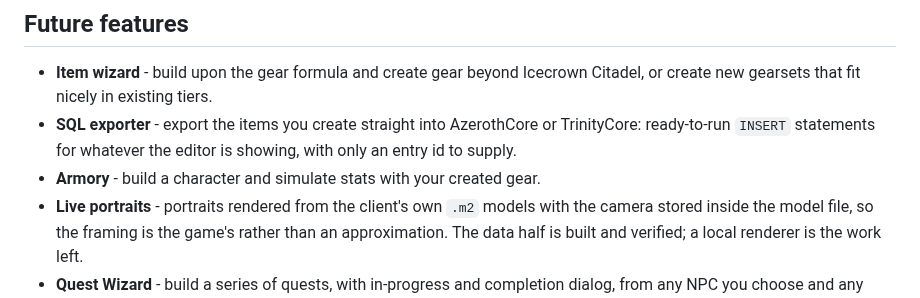
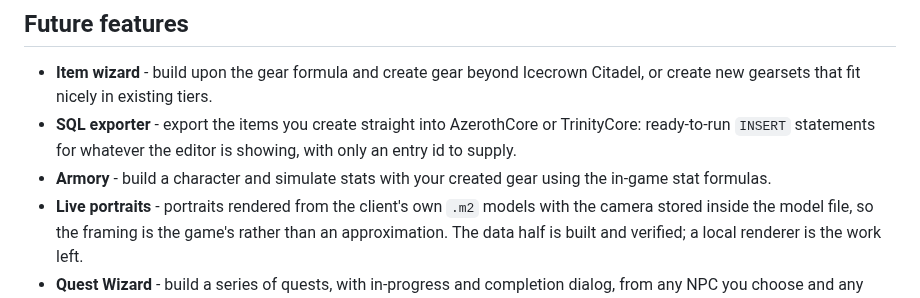
Before and after one commit to Voxstrasza/Astral-Data-Kit, a Markdown page: README.md, the part around the change. Drawn GitHub-style.

```diff
--- a/README.md
+++ b/README.md
@@ -67,7 +67,7 @@ Example of raid wizard output:
 - **SQL exporter** - export the items you create straight into AzerothCore or TrinityCore:
   ready-to-run `INSERT` statements for whatever the editor is showing, with only an entry id to
   supply.
-- **Armory** - build a character and simulate stats with your created gear.
+- **Armory** - build a character and simulate stats with your created gear using the in-game stat formulas.
 - **Live portraits** - portraits rendered from the client's own `.m2` models with the camera stored
   inside the model file, so the framing is the game's rather than an approximation. The data half
   is built and verified; a local renderer is the work left.
```
